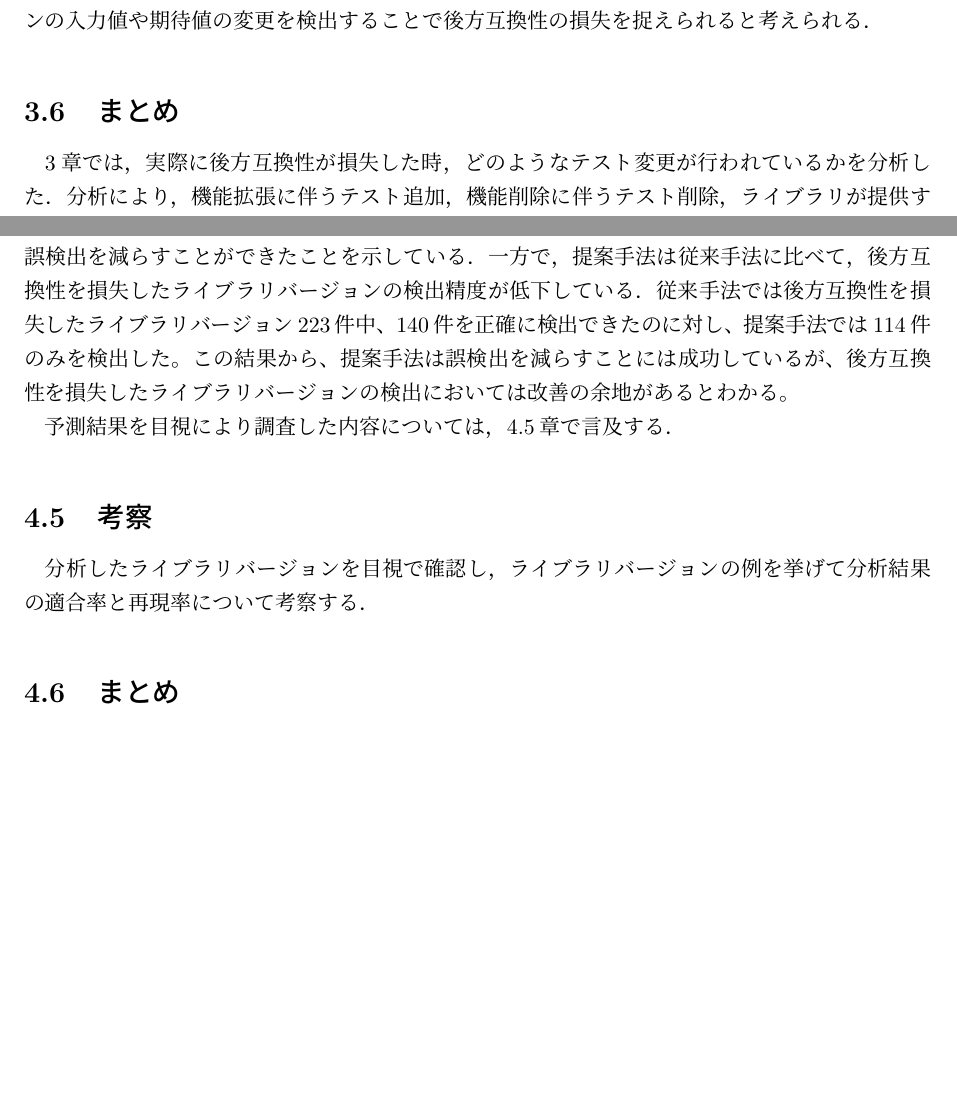
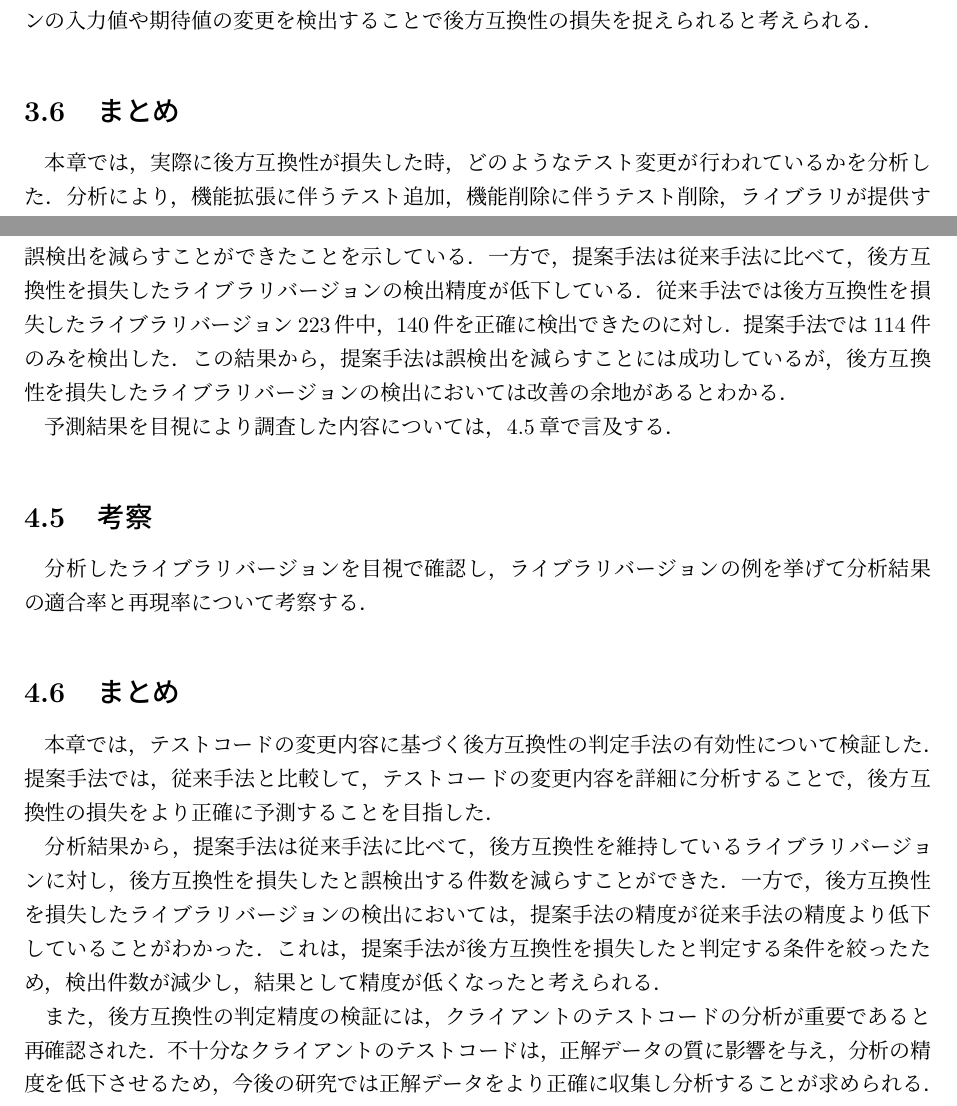
Before and after one commit to k1tikurisu/papers, a LaTeX thesis (bs-thesis/thesis.tex): two parts of pages 13 and 18 of 22, joined at a grey line, cut so that both start at the same text, the shorter picture padded with empty space. Compiled offline with pLaTeX and dvipdfmx.

Commit message:
4章のまとめ

```diff
--- a/bs-thesis/thesis.tex
+++ b/bs-thesis/thesis.tex
@@ -300,7 +300,7 @@ Program~\ref{Calculator.test.js}に含まれる{\verb|describe|}関数でテス
 これらの例のように，ライブラリが提供する関数の仕様変更による後方互換性の損失は，同時にアサーションの入力値や期待値が変更される場合がある．よって，仕様変更に伴うアサーションの入力値や期待値の変更を検出することで後方互換性の損失を捉えられると考えられる．
 
 \section{まとめ}
-\ref{rq1}章では，実際に後方互換性が損失した時，どのようなテスト変更が行われているかを分析した．分析により，機能拡張に伴うテスト追加，機能削除に伴うテスト削除，ライブラリが提供する関数の仕様変更に伴うアサーションの入力値，期待値の変更が後方互換性の損失に伴うテストコード変更内容であると分かった．
+本章では，実際に後方互換性が損失した時，どのようなテスト変更が行われているかを分析した．分析により，機能拡張に伴うテスト追加，機能削除に伴うテスト削除，ライブラリが提供する関数の仕様変更に伴うアサーションの入力値，期待値の変更が後方互換性の損失に伴うテストコード変更内容であると分かった．
 
 \chapter{RQ2：テストコード変更内容に基づく後方互換性の判定手法の有効性はどの程度か}
 
@@ -377,7 +377,7 @@ APIの仕様変更に伴うテストコードのアサーション変更は，Gu
 
 提案手法で後方互換性を損失したと予測したライブラリバージョン662件中，114件(約17％)は後方互換性を損失し，662件中548件(約83％)は後方互換性を維持している．また，後方互換性を損失したライブラリバージョン223件中，114件(約51％)を正しく予測した．従来手法では，後方互換性を損失したと予測したライブラリバージョン905件中，140件(約15％)が後方互換性を損失し，後方互換性を損失したライブラリバージョン223件中．140件(63％)を正しく予測した．
 
-従来手法で後方互換性なしと判定したライブラリバージョン中765件が誤判定だったのに対し，提案手法では548件が誤検出であった．これは，従来手法で誤検出となる，テストケースの移動やラベルの修正などのテストコードのリファクタリングによる影響を提案手法では受けないため，誤検出を減らすことができたことを示している．一方で，提案手法は従来手法に比べて，後方互換性を損失したライブラリバージョンの検出精度が低下している．従来手法では後方互換性を損失したライブラリバージョン223件中、140件を正確に検出できたのに対し、提案手法では114件のみを検出した。この結果から、提案手法は誤検出を減らすことには成功しているが、後方互換性を損失したライブラリバージョンの検出においては改善の余地があるとわかる。
+従来手法で後方互換性なしと判定したライブラリバージョン中765件が誤判定だったのに対し，提案手法では548件が誤検出であった．これは，従来手法で誤検出となる，テストケースの移動やラベルの修正などのテストコードのリファクタリングによる影響を提案手法では受けないため，誤検出を減らすことができたことを示している．一方で，提案手法は従来手法に比べて，後方互換性を損失したライブラリバージョンの検出精度が低下している．従来手法では後方互換性を損失したライブラリバージョン223件中，140件を正確に検出できたのに対し．提案手法では114件のみを検出した．この結果から，提案手法は誤検出を減らすことには成功しているが，後方互換性を損失したライブラリバージョンの検出においては改善の余地があるとわかる．
 
 予測結果を目視により調査した内容については，\ref{rq2:kousatu}章で言及する．
 
@@ -401,22 +401,12 @@ APIの仕様変更に伴うテストコードのアサーション変更は，Gu
 分析したライブラリバージョンを目視で確認し，ライブラリバージョンの例を挙げて分析結果の適合率と再現率について考察する．
 
 
+\section{まとめ}
+本章では，テストコードの変更内容に基づく後方互換性の判定手法の有効性について検証した．提案手法では，従来手法と比較して，テストコードの変更内容を詳細に分析することで，後方互換性の損失をより正確に予測することを目指した．
 
+分析結果から，提案手法は従来手法に比べて，後方互換性を維持しているライブラリバージョンに対し，後方互換性を損失したと誤検出する件数を減らすことができた．一方で，後方互換性を損失したライブラリバージョンの検出においては，提案手法の精度が従来手法の精度より低下していることがわかった．これは，提案手法が後方互換性を損失したと判定する条件を絞ったため，検出件数が減少し，結果として精度が低くなったと考えられる．
 
-
-
-
-
-
-
-
-
-
-\section{まとめ}
-
-
-
-
+また，後方互換性の判定精度の検証には，クライアントのテストコードの分析が重要であると再確認された．不十分なクライアントのテストコードは，正解データの質に影響を与え，分析の精度を低下させるため，今後の研究では正解データをより正確に収集し分析することが求められる．
 
 
 \chapter{妥当性への脅威}
```
Also changed, not shown: bs-thesis/thesis.tex (8 more changed lines).
